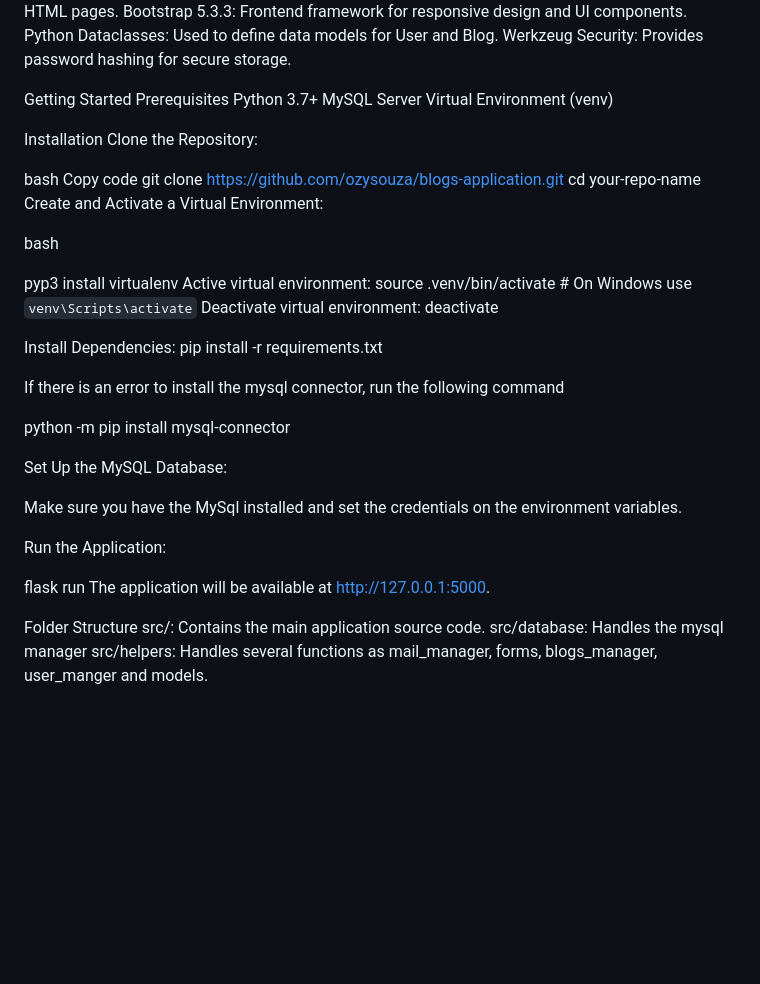
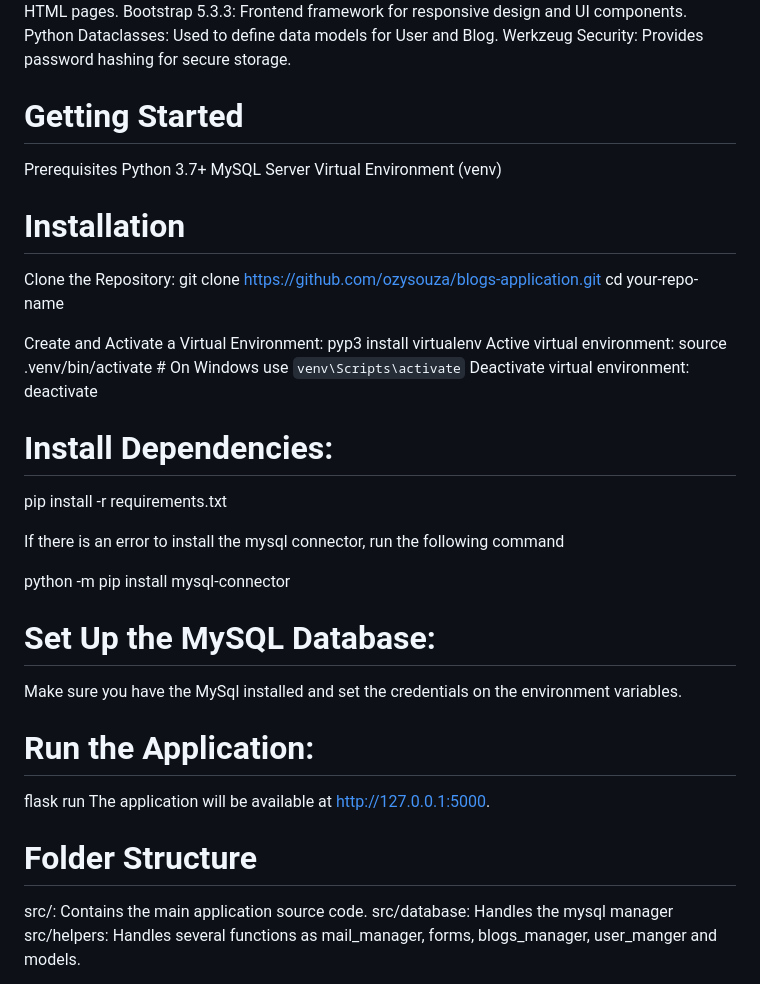
Before and after one commit to ozysouza/blogs-application, a Markdown page: README.md, the part around one of its changes. Rendered like a GitHub page; blank space fills up the shorter version.

Commit message:
Add a few changes on README file

```diff
--- a/README.md
+++ b/README.md
@@ -39,44 +39,39 @@ Bootstrap 5.3.3: Frontend framework for responsive design and UI components.
 Python Dataclasses: Used to define data models for User and Blog.
 Werkzeug Security: Provides password hashing for secure storage.
 
-Getting Started
+# Getting Started
 Prerequisites
 Python 3.7+
 MySQL Server
 Virtual Environment (venv)
 
-Installation
+# Installation
 Clone the Repository:
-
-bash
-Copy code
 git clone https://github.com/ozysouza/blogs-application.git
 cd your-repo-name
+
 Create and Activate a Virtual Environment:
-
-bash
-
 pyp3 install virtualenv
 Active virtual environment: source .venv/bin/activate  # On Windows use `venv\Scripts\activate`
 Deactivate virtual environment: deactivate
 
-Install Dependencies:
+# Install Dependencies:
 pip install -r requirements.txt
 
 If there is an error to install the mysql connector, run the following command
 
 python -m pip install mysql-connector
 
-Set Up the MySQL Database:
+# Set Up the MySQL Database:
 
 Make sure you have the MySql installed and set the credentials on the environment variables.
 
-Run the Application:
+# Run the Application:
 
 flask run
 The application will be available at http://127.0.0.1:5000.
 
-Folder Structure
+# Folder Structure
 src/: Contains the main application source code.
 src/database: Handles the mysql manager
 src/helpers: Handles several functions as mail_manager, forms, blogs_manager, user_manger and models.
```
Also changed, not shown: other parts of README.md (+1 -1 lines).
